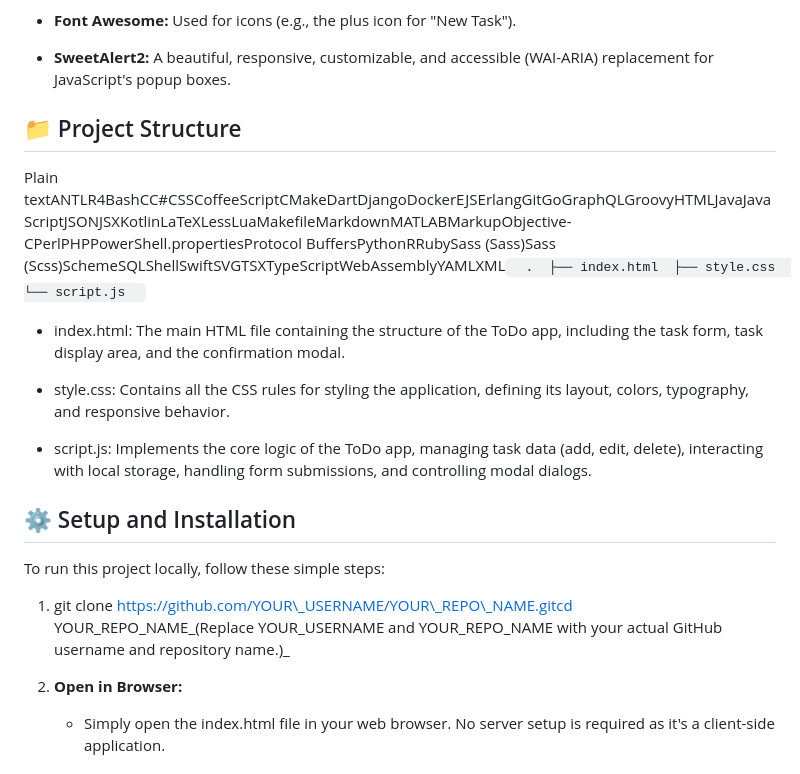
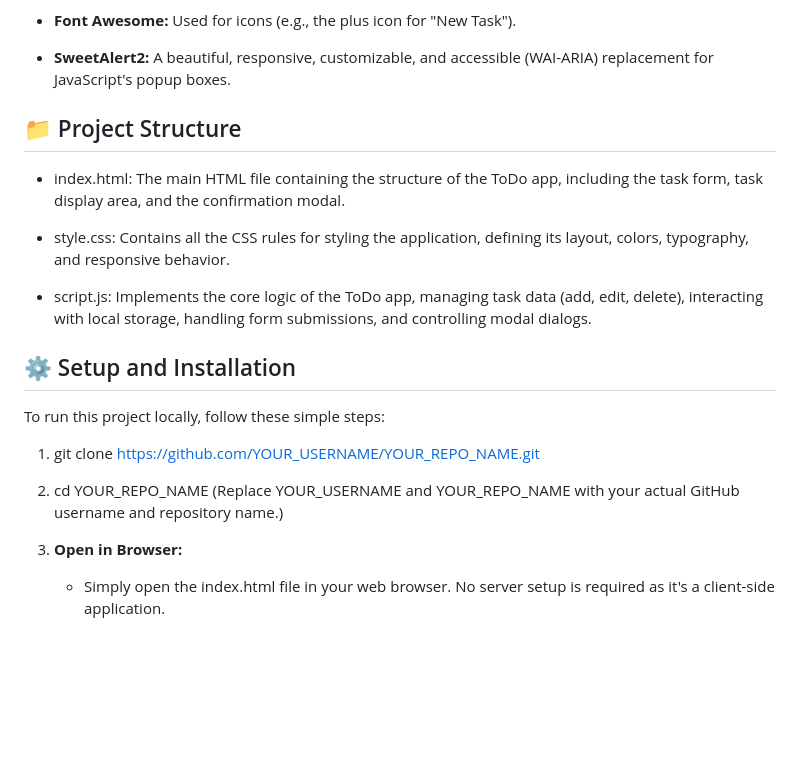
Before and after one commit to kumaradoss16/Projects-Programming, a Markdown page: JavaScript/ToDo App/readme.md, the part around the change. GitHub-like rendering; blank space fills up the shorter version.

```diff
--- a/JavaScript/ToDo App/readme.md
+++ b/JavaScript/ToDo App/readme.md
@@ -40,8 +40,6 @@ A responsive web-based ToDo application that allows users to add, edit, and dele
 📁 Project Structure
 --------------------
 
-Plain textANTLR4BashCC#CSSCoffeeScriptCMakeDartDjangoDockerEJSErlangGitGoGraphQLGroovyHTMLJavaJavaScriptJSONJSXKotlinLaTeXLessLuaMakefileMarkdownMATLABMarkupObjective-CPerlPHPPowerShell.propertiesProtocol BuffersPythonRRubySass (Sass)Sass (Scss)SchemeSQLShellSwiftSVGTSXTypeScriptWebAssemblyYAMLXML`   .  ├── index.html  ├── style.css  └── script.js   `
-
 *   index.html: The main HTML file containing the structure of the ToDo app, including the task form, task display area, and the confirmation modal.
 
 *   style.css: Contains all the CSS rules for styling the application, defining its layout, colors, typography, and responsive behavior.
@@ -54,9 +52,10 @@ Plain textANTLR4BashCC#CSSCoffeeScriptCMakeDartDjangoDockerEJSErlangGitGoGraphQL
 
 To run this project locally, follow these simple steps:
 
-1.  git clone https://github.com/YOUR\_USERNAME/YOUR\_REPO\_NAME.gitcd YOUR\_REPO\_NAME_(Replace YOUR\_USERNAME and YOUR\_REPO\_NAME with your actual GitHub username and repository name.)_
+1.  git clone https://github.com/YOUR_USERNAME/YOUR_REPO_NAME.git
+2.  cd YOUR_REPO_NAME (Replace YOUR\_USERNAME and YOUR\_REPO\_NAME with your actual GitHub username and repository name.)
 
-2.  **Open in Browser:**
+3.  **Open in Browser:**
 
     *   Simply open the index.html file in your web browser. No server setup is required as it's a client-side application.
 
```
